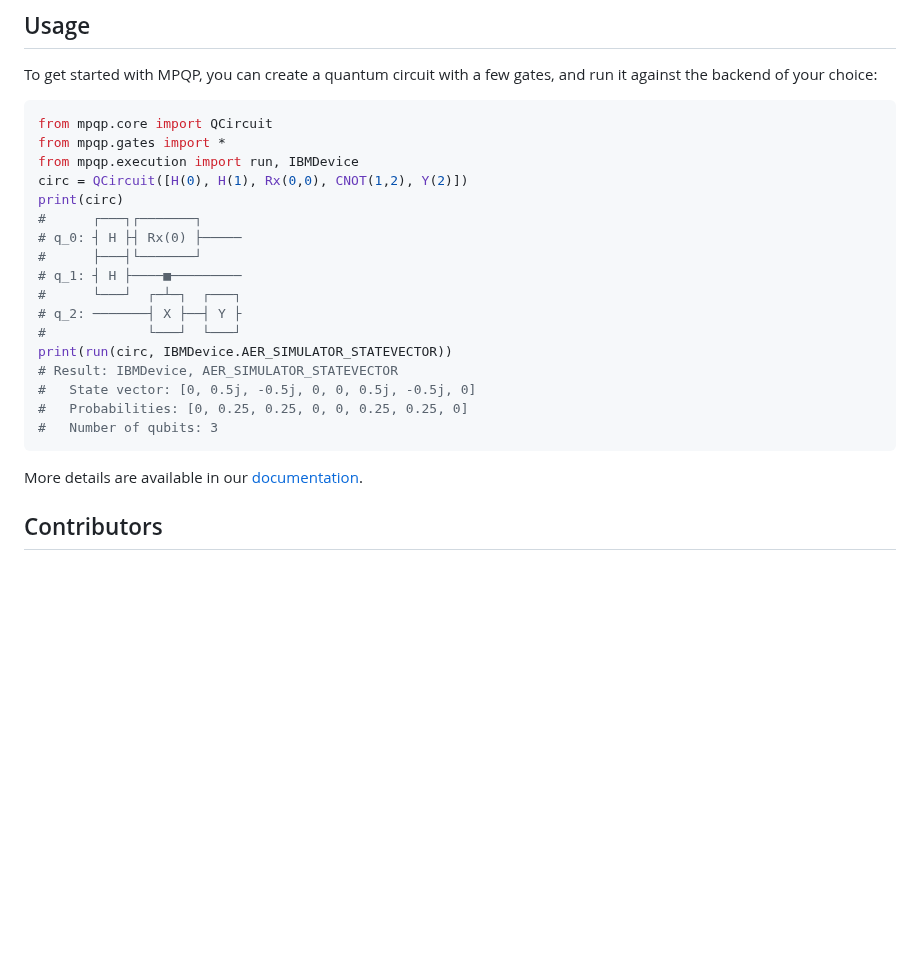
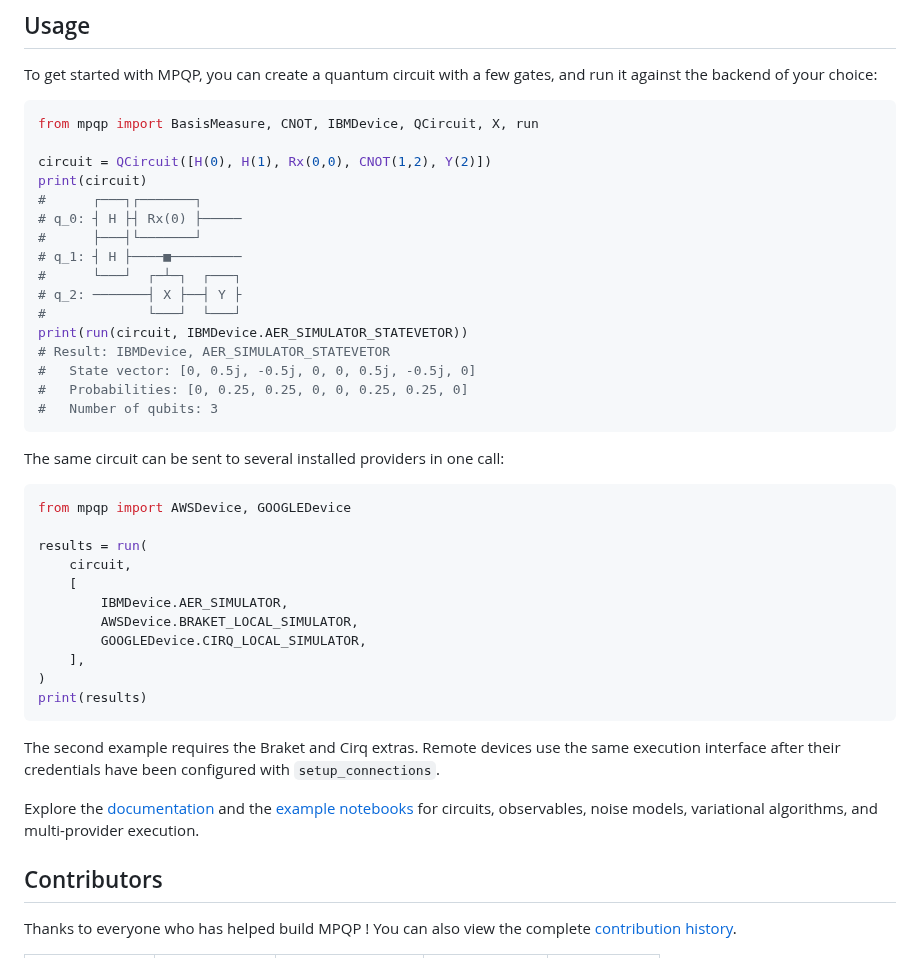
Before and after one commit to ColibrITD-SAS/mpqp, a Markdown page: README.md, the part around one of its changes. GitHub-like rendering; blank space fills up the shorter version.

````diff
--- a/README.md
+++ b/README.md
@@ -48,12 +79,11 @@ to modify something. In that case, we advise you to have a look at our
 To get started with MPQP, you can create a quantum circuit with a few gates, and
 run it against the backend of your choice:
 
-```py
-from mpqp.core import QCircuit
-from mpqp.gates import *
-from mpqp.execution import run, IBMDevice
-circ = QCircuit([H(0), H(1), Rx(0,0), CNOT(1,2), Y(2)])
-print(circ)
+```python
+from mpqp import BasisMeasure, CNOT, IBMDevice, QCircuit, X, run
+
+circuit = QCircuit([H(0), H(1), Rx(0,0), CNOT(1,2), Y(2)])
+print(circuit)
 #      ┌───┐┌───────┐
 # q_0: ┤ H ├┤ Rx(0) ├─────
 #      ├───┤└───────┘
@@ -61,16 +91,41 @@ print(circ)
 #      └───┘  ┌─┴─┐  ┌───┐
 # q_2: ───────┤ X ├──┤ Y ├
 #             └───┘  └───┘
-print(run(circ, IBMDevice.AER_SIMULATOR_STATEVECTOR))
-# Result: IBMDevice, AER_SIMULATOR_STATEVECTOR
+print(run(circuit, IBMDevice.AER_SIMULATOR_STATEVETOR))
+# Result: IBMDevice, AER_SIMULATOR_STATEVETOR
 #   State vector: [0, 0.5j, -0.5j, 0, 0, 0.5j, -0.5j, 0]
 #   Probabilities: [0, 0.25, 0.25, 0, 0, 0.25, 0.25, 0]
 #   Number of qubits: 3
 ```
 
-More details are available in our [documentation](https://mpqpdoc.colibri-quantum.com).
+The same circuit can be sent to several installed providers in one call:
+
+```python
+from mpqp import AWSDevice, GOOGLEDevice
+
+results = run(
+    circuit,
+    [
+        IBMDevice.AER_SIMULATOR,
+        AWSDevice.BRAKET_LOCAL_SIMULATOR,
+        GOOGLEDevice.CIRQ_LOCAL_SIMULATOR,
+    ],
+)
+print(results)
+```
+
+The second example requires the Braket and Cirq extras. Remote devices use the
+same execution interface after their credentials have been configured with
+`setup_connections`.
+
+Explore the [documentation](https://mpqpdoc.colibri-quantum.com/) and the
+[example notebooks](examples/notebooks) for circuits, observables, noise
+models, variational algorithms, and multi-provider execution.
 
 ## Contributors
 
+Thanks to everyone who has helped build MPQP ! You can also view the complete
+[contribution history](https://github.com/ColibrITD-SAS/mpqp/graphs/contributors).
+
 <table>
 <tr>
````
Also changed, not shown: other parts of README.md (+62 -41 lines), resources/mpqp-usage.gif.
